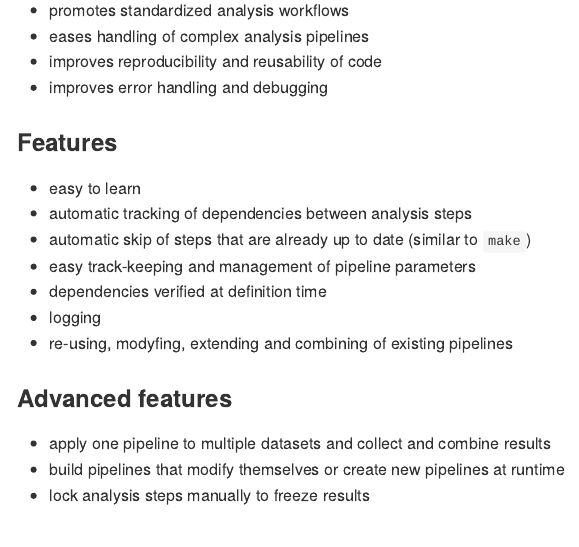
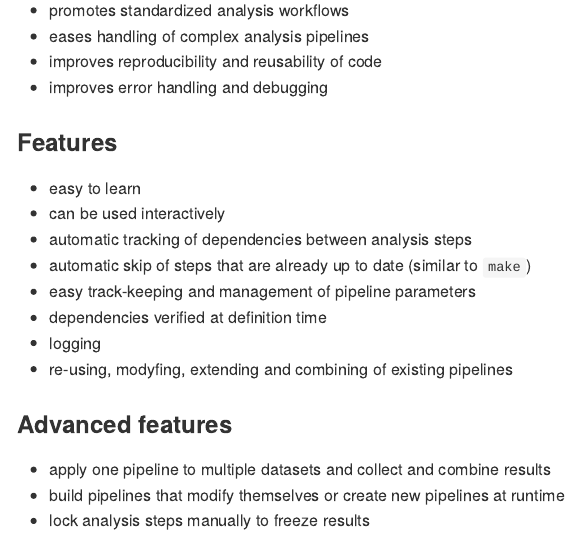
Before and after one commit to rpahl/pipeflow, an R Markdown document (README.Rmd): the page in a window 1100 px wide, from 270 px down. Rendered offline with R 4.5, knitr and Pandoc, with nearby package versions; badge pictures from the web are left out.

```diff
--- a/README.Rmd
+++ b/README.Rmd
@@ -51,6 +51,7 @@
 ### Features
 
 * easy to learn
+* can be used interactively
 * automatic tracking of dependencies between analysis steps
 * automatic skip of steps that are already up to date (similar to `make`)
 * easy track-keeping and management of pipeline parameters
```
Also changed, not shown: vignettes/get-started.Rmd (renamed from vignettes/get_started.Rmd).
